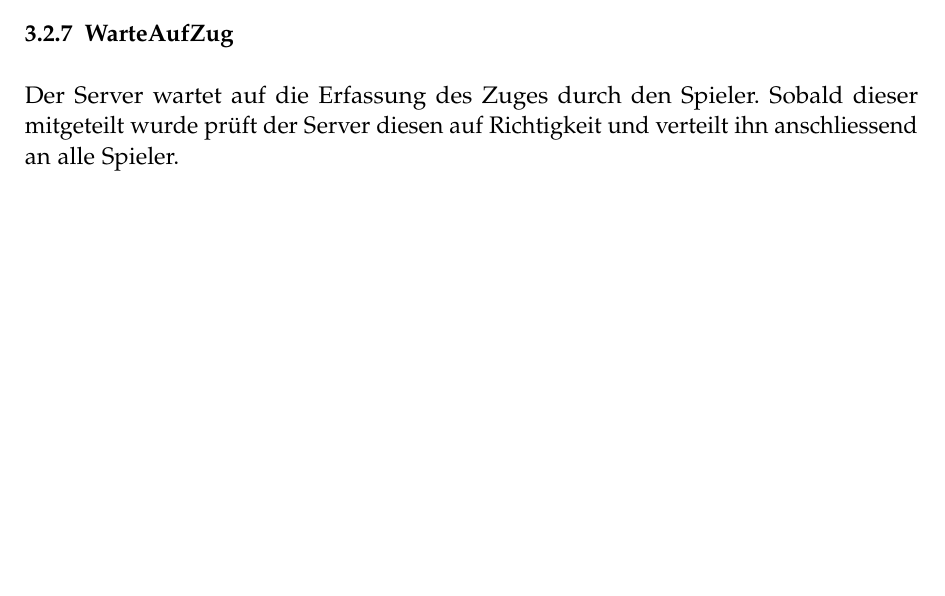
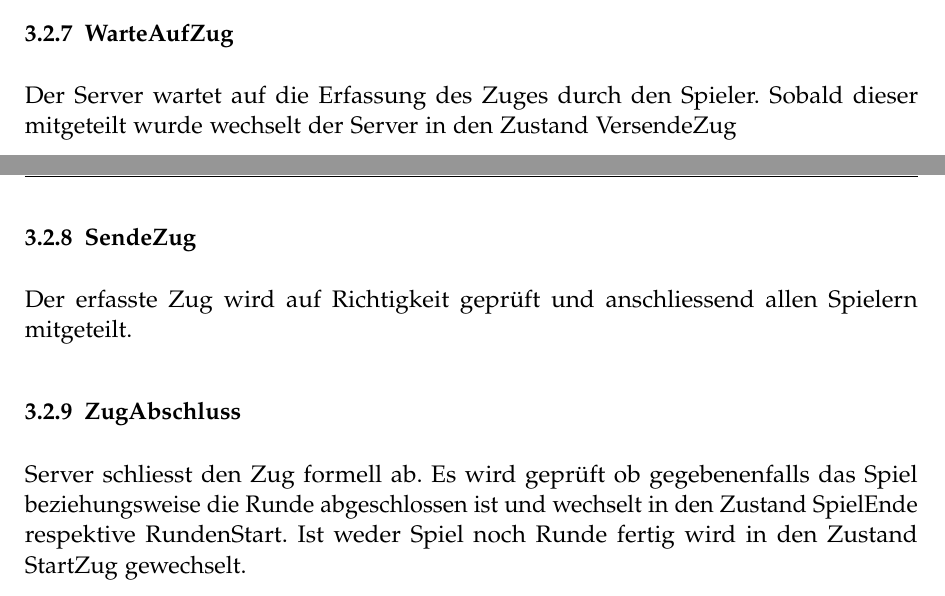
Before and after one commit to retoo/bodesuri, a LaTeX document (doc/design/design.tex): part of page 25 of 36 before the commit and two parts of pages 25 and 26 of 37 after it, the two joined at a grey line, cut so that both start at the same text, the shorter picture padded with empty space. Compiled offline with pdfLaTeX; an older LaTeX class or package is replaced by its successor.

Commit message:
- zustände mal erfasst
svn path=/trunk/; revision=615

```diff
--- a/doc/design/design.tex
+++ b/doc/design/design.tex
@@ -532,9 +532,21 @@ Ein Zug wird gestartet. Der Server bestimmt welcher Spieler an der Reihe ist tei
 
 \subsubsection{WarteAufZug} % (fold)
 \label{ssub:warteaufzug}
-Der Server wartet auf die Erfassung des Zuges durch den Spieler. Sobald dieser mitgeteilt wurde prüft der Server diesen auf Richtigkeit und verteilt ihn anschliessend an alle Spieler.
+Der Server wartet auf die Erfassung des Zuges durch den Spieler. Sobald dieser mitgeteilt wurde wechselt der Server in den Zustand VersendeZug
+% subsubsection warteaufzug (end)
 
-% subsubsection warteaufzug (end)
+\subsubsection{SendeZug} % (fold)
+\label{ssub:sendezug}
+
+Der erfasste Zug wird auf Richtigkeit geprüft und anschliessend allen Spielern mitgeteilt.
+
+% subsubsection sendezug (end)
+
+\subsubsection{ZugAbschluss} % (fold)
+\label{ssub:zugabschluss}
+Server schliesst den Zug formell ab. Es wird geprüft ob gegebenenfalls das Spiel beziehungsweise die Runde abgeschlossen ist und wechselt in den Zustand SpielEnde respektive RundenStart. Ist weder Spiel noch Runde fertig wird in den Zustand StartZug gewechselt.
+
+% subsubsection zugabschluss (end)
 
 % subsection zustände_server (end)
 
```
